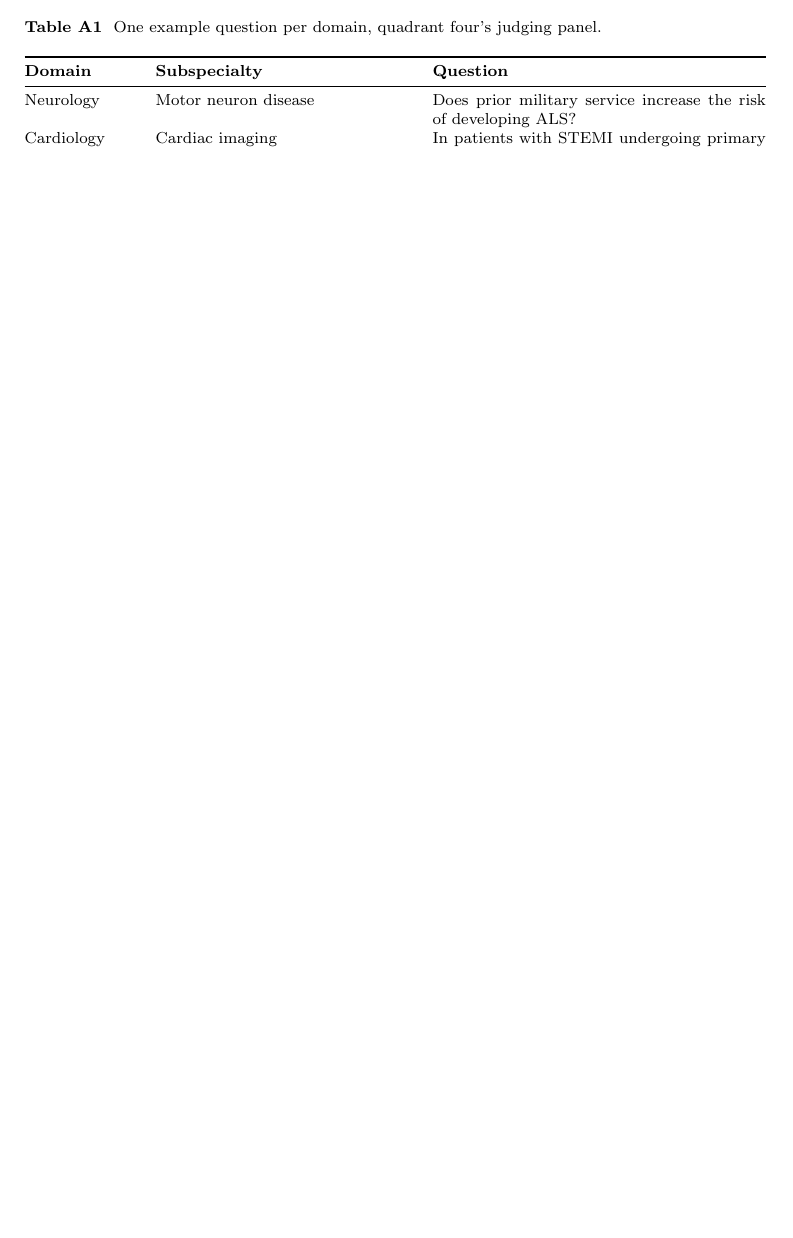
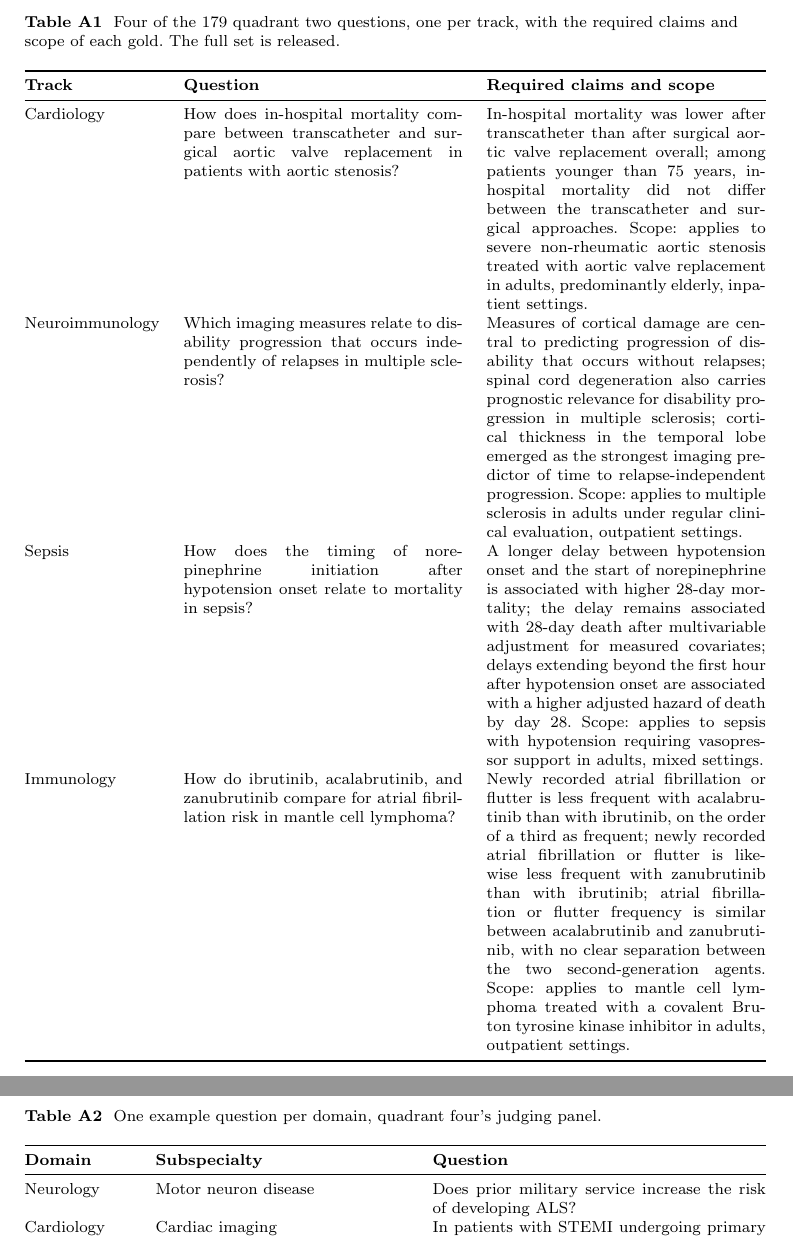
Before and after one commit to leonoravesterbacka/Redpine-Science, a LaTeX paper (main.tex): part of page 14 of 16 before the commit and two parts of pages 17 and 18 of 18 after it, the two joined at a grey line, cut at the place of the change, the shorter picture padded with empty space. Compiled offline with pdfLaTeX.

Commit message:
docs: cite Jev and add four quadrant two example questions to the appendix

```diff
--- a/main.tex
+++ b/main.tex
@@ -723,3 +729,43 @@ three domains in quadrant four's judging panel (Section~\ref{sec:method-quadrant
+\begin{table}[h]
+\caption{Four of the 179 quadrant two questions, one per track, with the required claims
+and scope of each gold. The full set is released.}
+\label{tab:appendix-q2-questions}
+\begin{tabularx}{\textwidth}{@{}lXX@{}}
+\toprule
+\textbf{Track} & \textbf{Question} & \textbf{Required claims and scope} \\
+\midrule
+Cardiology & How does in-hospital mortality compare between transcatheter and surgical
+aortic valve replacement in patients with aortic stenosis? & In-hospital mortality was
+lower after transcatheter than after surgical aortic valve replacement overall; among
+patients younger than 75 years, in-hospital mortality did not differ between the
+transcatheter and surgical approaches. Scope: applies to severe non-rheumatic aortic
+stenosis treated with aortic valve replacement in adults, predominantly elderly,
+inpatient settings. \\[0.6em]
+Neuroimmunology & Which imaging measures relate to disability progression that occurs
+independently of relapses in multiple sclerosis? & Measures of cortical damage are
+central to predicting progression of disability that occurs without relapses; spinal
+cord degeneration also carries prognostic relevance for disability progression in
+multiple sclerosis; cortical thickness in the temporal lobe emerged as the strongest
+imaging predictor of time to relapse-independent progression. Scope: applies to multiple
+sclerosis in adults under regular clinical evaluation, outpatient settings. \\[0.6em]
+Sepsis & How does the timing of norepinephrine initiation after hypotension onset relate
+to mortality in sepsis? & A longer delay between hypotension onset and the start of
+norepinephrine is associated with higher 28-day mortality; the delay remains associated
+with 28-day death after multivariable adjustment for measured covariates; delays
+extending beyond the first hour after hypotension onset are associated with a higher
+adjusted hazard of death by day 28. Scope: applies to sepsis with hypotension requiring
+vasopressor support in adults, mixed settings. \\[0.6em]
+Immunology & How do ibrutinib, acalabrutinib, and zanubrutinib compare for atrial
+fibrillation risk in mantle cell lymphoma? & Newly recorded atrial fibrillation or
+flutter is less frequent with acalabrutinib than with ibrutinib, on the order of a third
+as frequent; newly recorded atrial fibrillation or flutter is likewise less frequent with
+zanubrutinib than with ibrutinib; atrial fibrillation or flutter frequency is similar
+between acalabrutinib and zanubrutinib, with no clear separation between the two
+second-generation agents. Scope: applies to mantle cell lymphoma treated with a covalent
+Bruton tyrosine kinase inhibitor in adults, outpatient settings. \\
+\bottomrule
+\end{tabularx}
+\end{table}
 
 \begin{table}[h]
 \caption{One example question per domain, quadrant four's judging panel.}
```
Also changed, not shown: references.bib (+10 -0 lines), main.tex (18 more changed lines).
